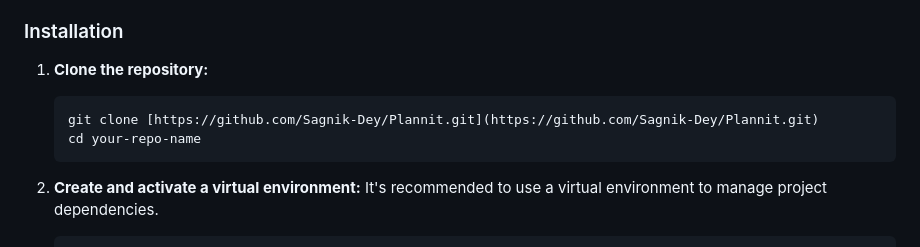
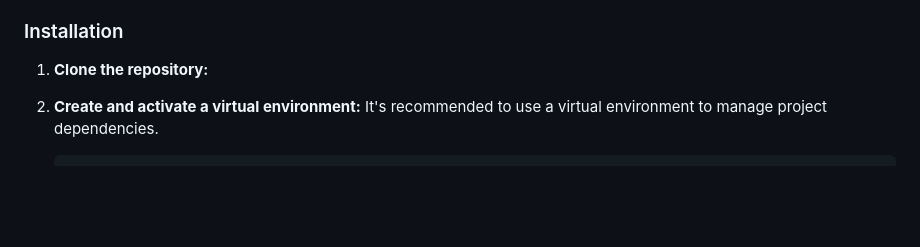
Before and after one commit to Sagnik-Dey/Plannit, a Markdown page: README.md, the part around the change. GitHub-like rendering; blank space fills up the shorter version.

````diff
--- a/README.md
+++ b/README.md
@@ -44,10 +44,6 @@ You will need the following software installed on your system:
 ### Installation
 
 1.  **Clone the repository:**
-    ```bash
-    git clone [https://github.com/Sagnik-Dey/Plannit.git](https://github.com/Sagnik-Dey/Plannit.git)
-    cd your-repo-name
-    ```
 
 2.  **Create and activate a virtual environment:**
     It's recommended to use a virtual environment to manage project dependencies.
````
